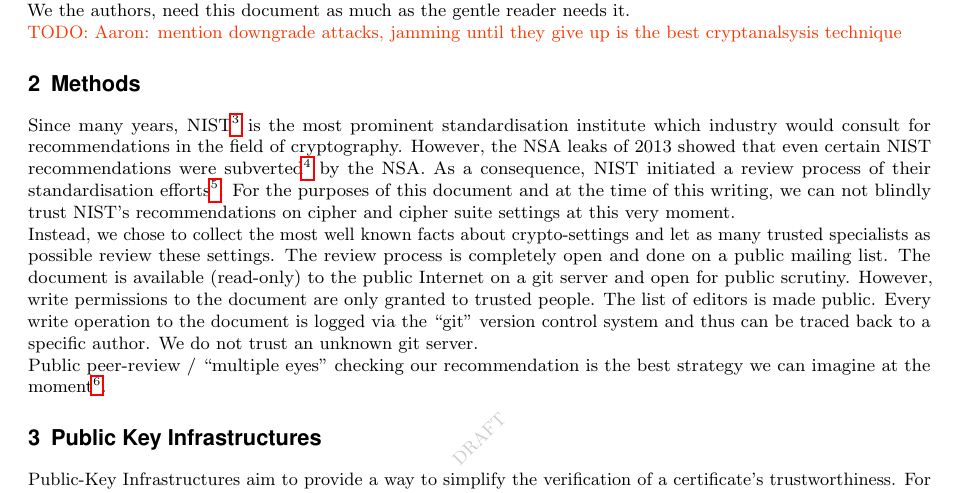
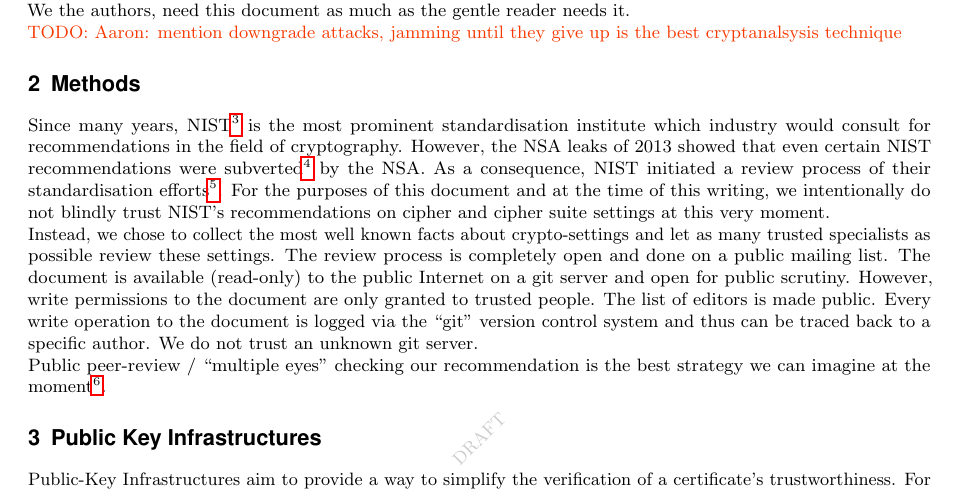
Before and after one commit to BetterCrypto/Applied-Crypto-Hardening, a LaTeX document (src/applied-crypto-hardening.tex, which reads src/methods.tex): part of page 4 of 19, cut so that both start at the same text. Compiled offline with pdfLaTeX.

Commit message:
re-phrase methods

```diff
--- a/src/methods.tex
+++ b/src/methods.tex
@@ -9,8 +9,8 @@ by the NSA.  As a consequence, NIST initiated a review process of their
 standardisation
 efforts\footnote{\url{http://csrc.nist.gov/groups/ST/crypto-review/index.html}}.
 For the purposes of this document and at the time of this writing, we
-can not blindly trust NIST's recommendations on cipher and cipher suite
-settings at this very moment.
+intentionally do not blindly trust NIST's recommendations on cipher and cipher
+suite settings at this very moment.
 
 Instead, we chose to collect the most well known facts about crypto-settings
 and let as many trusted specialists as possible review these settings.  The
```
